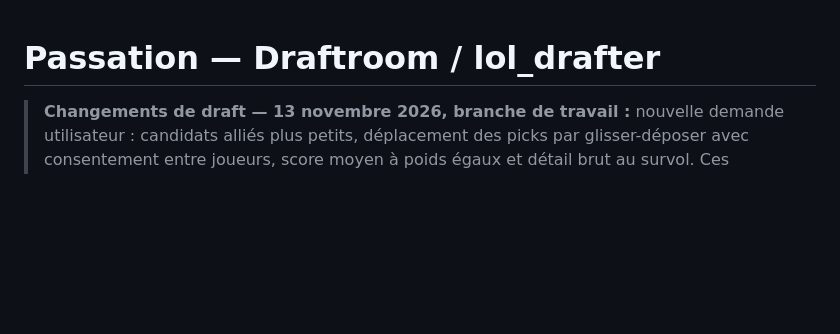
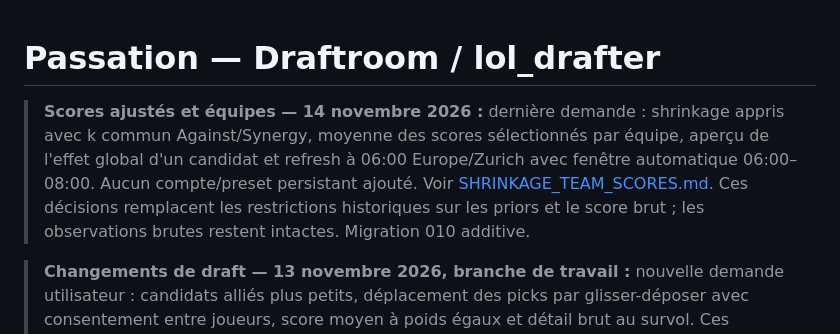
Before and after one commit to NicoHelemon/lol_drafter, a Markdown page: docs/HANDOFF.md, the part around the change. Rendered like a GitHub page; blank space fills up the shorter version.

Commit message:
Document learned team scoring, investigate delayed cron and tighten model validation

```diff
--- a/docs/HANDOFF.md
+++ b/docs/HANDOFF.md
@@ -1,4 +1,6 @@
 # Passation — Draftroom / lol_drafter
+
+> **Scores ajustés et équipes — 14 novembre 2026 :** dernière demande : shrinkage appris avec k commun Against/Synergy, moyenne des scores sélectionnés par équipe, aperçu de l'effet global d'un candidat et refresh à 06:00 Europe/Zurich avec fenêtre automatique 06:00–08:00. Aucun compte/preset persistant ajouté. Voir [SHRINKAGE_TEAM_SCORES.md](statistics/SHRINKAGE_TEAM_SCORES.md). Ces décisions remplacent les restrictions historiques sur les priors et le score brut ; les observations brutes restent intactes. Migration 010 additive.
 
 > **Changements de draft — 13 novembre 2026, branche de travail :** nouvelle demande utilisateur : candidats alliés plus petits, déplacement des picks par glisser-déposer avec consentement entre joueurs, score moyen à poids égaux et détail brut au survol. Ces décisions remplacent les anciens poids et l'ancien popup décrits historiquement ci-dessous. Voir [DRAFT_INTERACTIONS.md](ui/DRAFT_INTERACTIONS.md). Migration 009 additive, livraison groupée après validation ; le collecteur et les données brutes restent inchangés.
 
```
Also changed, not shown: docs/statistics/SHRINKAGE_TEAM_SCORES.md (added, +131 -0 lines), docs/ui/evidence/team-candidate-preview.png (added), 2 other files.
